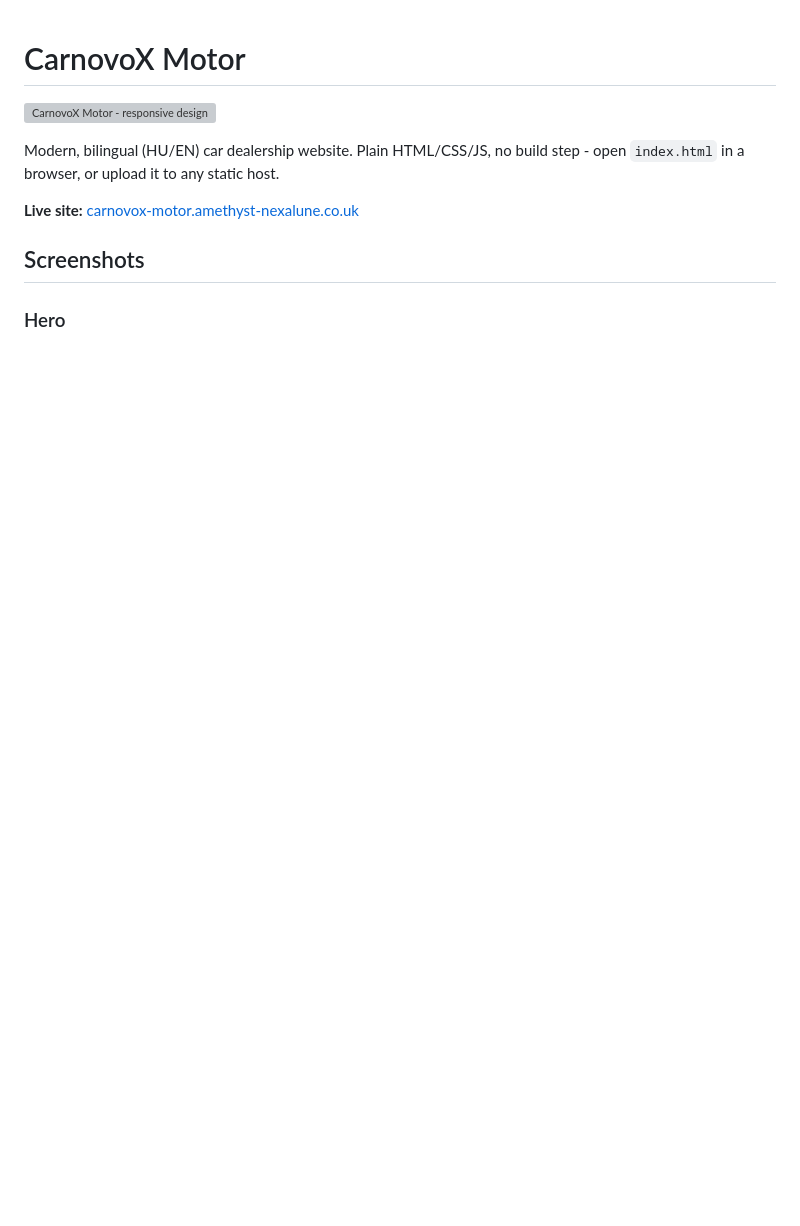
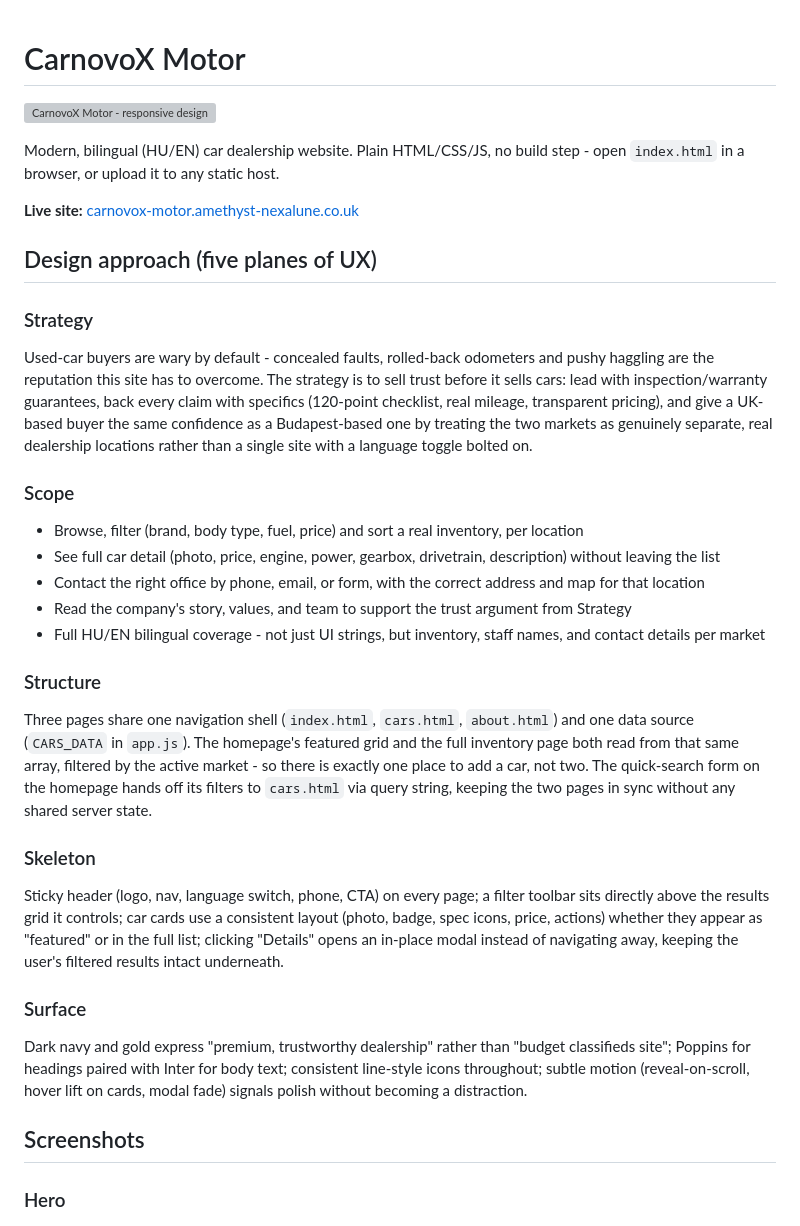
Before and after one commit to Anasztazia12/car-webpage, a Markdown page: README.md, the part around the change. GitHub-like rendering; blank space fills up the shorter version; grey boxes are pictures that could not be loaded.

Commit message:
Enhance README.md with detailed design approach, including strategy, scope, structure, skeleton, and surface sections for improved clarity and user understanding

```diff
--- a/README.md
+++ b/README.md
@@ -5,6 +5,32 @@
 Modern, bilingual (HU/EN) car dealership website. Plain HTML/CSS/JS, no build step - open `index.html` in a browser, or upload it to any static host.
 
 **Live site:** [carnovox-motor.amethyst-nexalune.co.uk](https://carnovox-motor.amethyst-nexalune.co.uk/)
+
+## Design approach (five planes of UX)
+
+### Strategy
+
+Used-car buyers are wary by default - concealed faults, rolled-back odometers and pushy haggling are the reputation this site has to overcome. The strategy is to sell trust before it sells cars: lead with inspection/warranty guarantees, back every claim with specifics (120-point checklist, real mileage, transparent pricing), and give a UK-based buyer the same confidence as a Budapest-based one by treating the two markets as genuinely separate, real dealership locations rather than a single site with a language toggle bolted on.
+
+### Scope
+
+- Browse, filter (brand, body type, fuel, price) and sort a real inventory, per location
+- See full car detail (photo, price, engine, power, gearbox, drivetrain, description) without leaving the list
+- Contact the right office by phone, email, or form, with the correct address and map for that location
+- Read the company's story, values, and team to support the trust argument from Strategy
+- Full HU/EN bilingual coverage - not just UI strings, but inventory, staff names, and contact details per market
+
+### Structure
+
+Three pages share one navigation shell (`index.html`, `cars.html`, `about.html`) and one data source (`CARS_DATA` in `app.js`). The homepage's featured grid and the full inventory page both read from that same array, filtered by the active market - so there is exactly one place to add a car, not two. The quick-search form on the homepage hands off its filters to `cars.html` via query string, keeping the two pages in sync without any shared server state.
+
+### Skeleton
+
+Sticky header (logo, nav, language switch, phone, CTA) on every page; a filter toolbar sits directly above the results grid it controls; car cards use a consistent layout (photo, badge, spec icons, price, actions) whether they appear as "featured" or in the full list; clicking "Details" opens an in-place modal instead of navigating away, keeping the user's filtered results intact underneath.
+
+### Surface
+
+Dark navy and gold express "premium, trustworthy dealership" rather than "budget classifieds site"; Poppins for headings paired with Inter for body text; consistent line-style icons throughout; subtle motion (reveal-on-scroll, hover lift on cards, modal fade) signals polish without becoming a distraction.
 
 ## Screenshots
 
```
